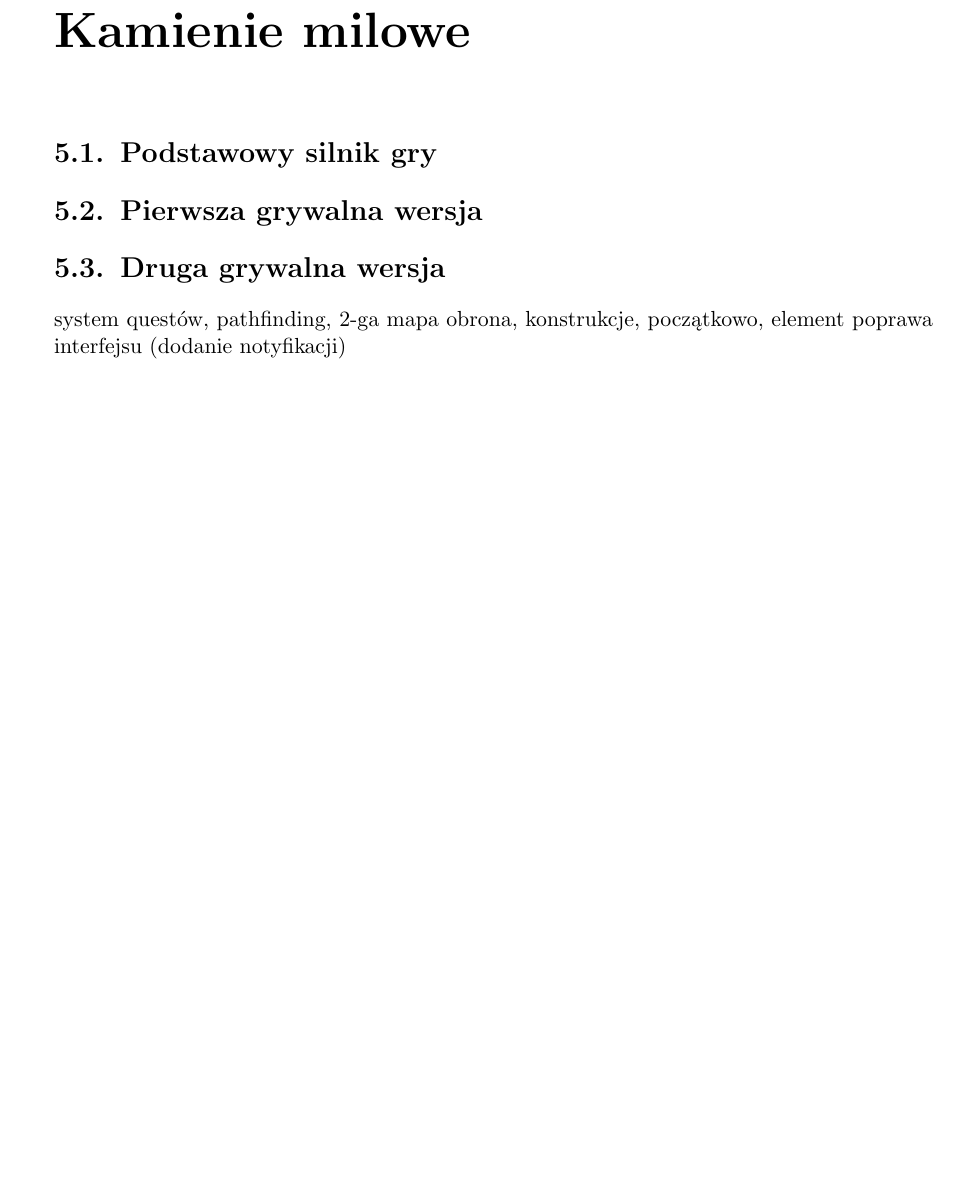
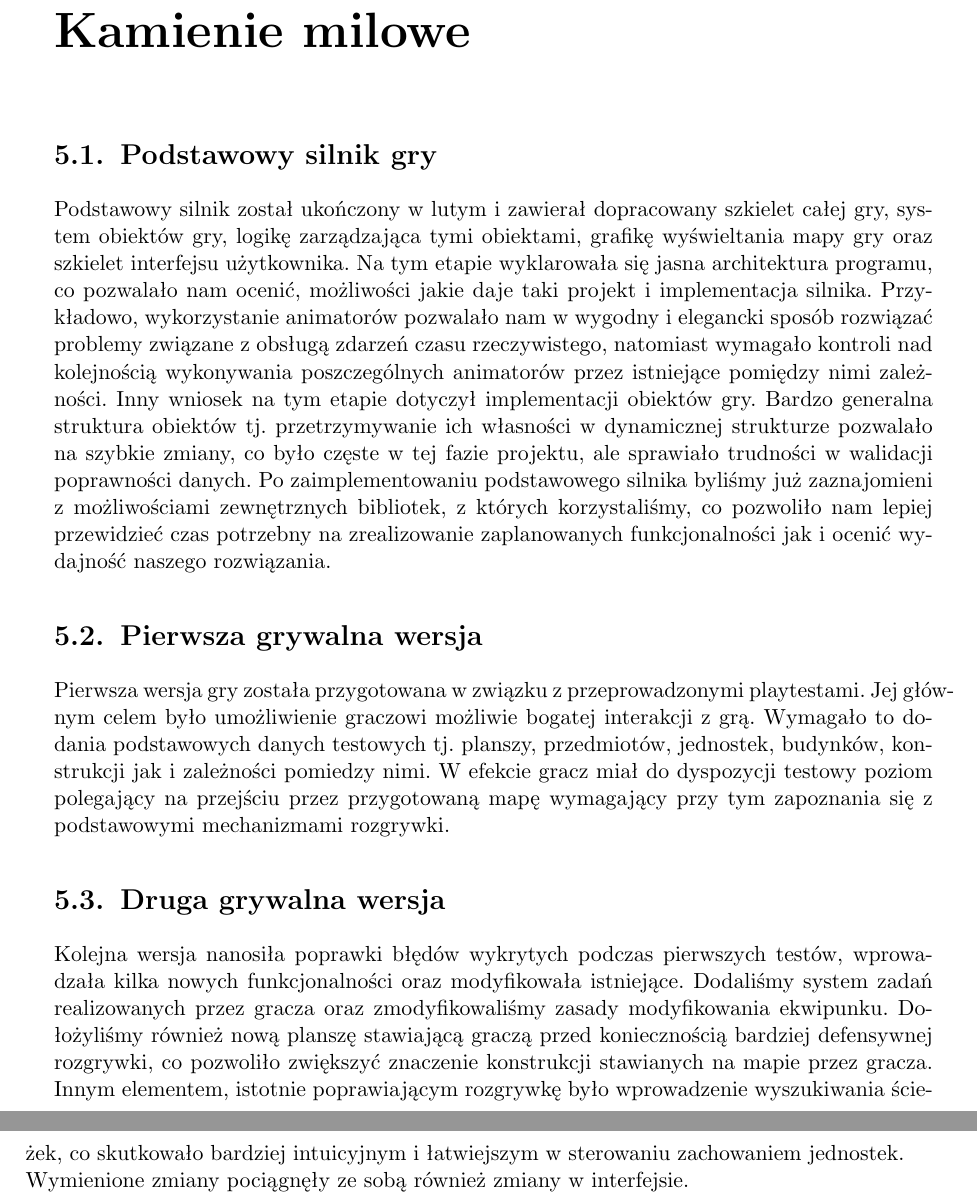
Before and after one commit to Tommalla/ZPP, a LaTeX thesis (BuriedSecret.tex): part of page 21 of 39 before the commit and two parts of pages 21 and 22 of 39 after it, the two joined at a grey line, cut so that both start at the same text, the shorter picture padded with empty space. Compiled offline with pdfLaTeX.

Commit message:
Opis kamieni milowych.

```diff
--- a/BuriedSecret.tex
+++ b/BuriedSecret.tex
@@ -382,14 +382,33 @@
 
 \chapter{Kamienie milowe}
   \section{Podstawowy silnik gry}
+  Podstawowy silnik został ukończony w~lutym i~zawierał dopracowany szkielet całej gry, system obiektów gry,
+  logikę zarządzająca tymi obiektami, grafikę wyświeltania mapy gry oraz szkielet interfejsu użytkownika.
+  Na tym etapie wyklarowała się jasna architektura programu, co pozwalało nam ocenić, możliwości jakie
+  daje taki projekt i~implementacja silnika. Przykładowo, wykorzystanie animatorów pozwalało nam w~wygodny
+  i~elegancki sposób rozwiązać problemy związane z obsługą zdarzeń czasu rzeczywistego, natomiast wymagało kontroli
+  nad kolejnością wykonywania poszczególnych animatorów przez istniejące pomiędzy nimi zależności. Inny wniosek
+  na~tym etapie dotyczył implementacji obiektów gry. Bardzo generalna struktura obiektów tj. przetrzymywanie
+  ich~własności w dynamicznej strukturze pozwalało na szybkie zmiany, co~było częste w~tej~fazie projektu,
+  ale~sprawiało trudności w~walidacji poprawności danych.
+  Po~zaimplementowaniu podstawowego silnika byliśmy już zaznajomieni z~możliwościami zewnętrznych bibliotek,
+  z~których korzystaliśmy, co pozwoliło nam lepiej przewidzieć czas potrzebny na~zrealizowanie zaplanowanych
+  funkcjonalności jak~i~ocenić wydajność naszego rozwiązania.
 
   \section{Pierwsza grywalna wersja}
+  Pierwsza wersja gry została przygotowana w~związku z~przeprowadzonymi playtestami. Jej~głównym celem było
+  umożliwienie graczowi możliwie bogatej interakcji z grą. Wymagało to dodania podstawowych
+  danych testowych tj. planszy, przedmiotów, jednostek, budynków, konstrukcji jak i~zależności pomiedzy nimi.
+  W efekcie gracz miał do dyspozycji testowy poziom polegający na przejściu przez przygotowaną mapę wymagający
+  przy tym zapoznania się z podstawowymi mechanizmami rozgrywki.
 
   \section{Druga grywalna wersja}
-  system questów,
-  pathfinding,
-  2-ga mapa obrona, konstrukcje, początkowo, element
-  poprawa interfejsu (dodanie notyfikacji)
+  Kolejna wersja nanosiła poprawki błędów wykrytych podczas pierwszych testów, wprowadzała kilka nowych funkcjonalności
+  oraz modyfikowała istniejące. Dodaliśmy system zadań realizowanych przez gracza oraz zmodyfikowaliśmy zasady modyfikowania
+  ekwipunku. Dołożyliśmy również nową planszę stawiającą graczą przed koniecznością bardziej defensywnej rozgrywki,
+  co~pozwoliło zwiększyć znaczenie konstrukcji stawianych na mapie przez gracza. Innym elementem, istotnie poprawiającym
+  rozgrywkę było wprowadzenie wyszukiwania ścieżek, co skutkowało bardziej intuicyjnym i łatwiejszym w sterowaniu
+  zachowaniem jednostek. Wymienione zmiany pociągnęły ze sobą również zmiany w interfejsie.
 
 \chapter{Wkład własny w powstały system}
 
```
